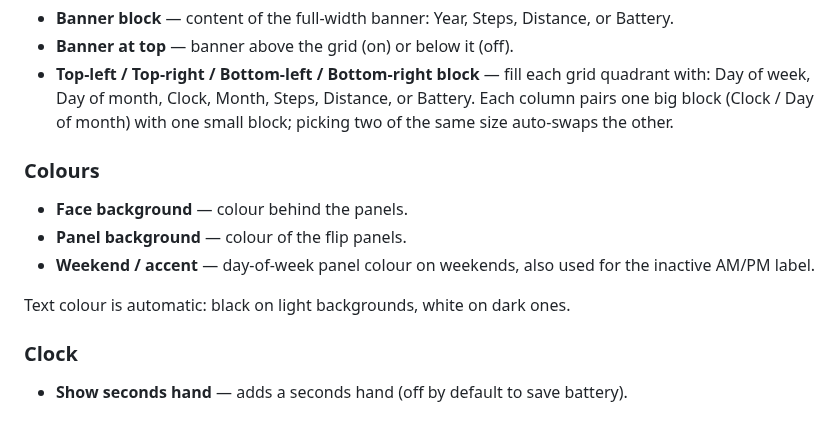
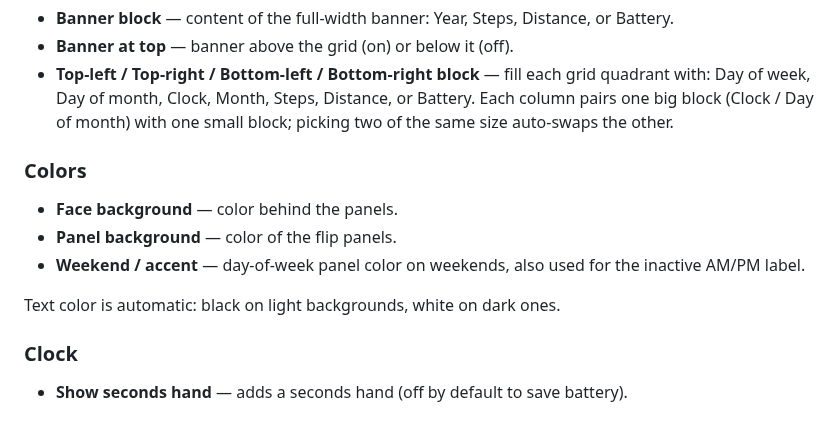
Before and after one commit to eduardochiaro/flipwall-watchface, a Markdown page: README.md, the part around the change. Rendered like a GitHub page.

Commit message:
Add banner assets and standardize colors

```diff
--- a/README.md
+++ b/README.md
@@ -43,12 +43,12 @@ Configure via the Pebble app settings page.
 - **Banner at top** — banner above the grid (on) or below it (off).
 - **Top-left / Top-right / Bottom-left / Bottom-right block** — fill each grid quadrant with: Day of week, Day of month, Clock, Month, Steps, Distance, or Battery. Each column pairs one big block (Clock / Day of month) with one small block; picking two of the same size auto-swaps the other.
 
-### Colours
-- **Face background** — colour behind the panels.
-- **Panel background** — colour of the flip panels.
-- **Weekend / accent** — day-of-week panel colour on weekends, also used for the inactive AM/PM label.
+### Colors
+- **Face background** — color behind the panels.
+- **Panel background** — color of the flip panels.
+- **Weekend / accent** — day-of-week panel color on weekends, also used for the inactive AM/PM label.
 
-Text colour is automatic: black on light backgrounds, white on dark ones.
+Text color is automatic: black on light backgrounds, white on dark ones.
 
 ### Clock
 - **Show seconds hand** — adds a seconds hand (off by default to save battery).
```
Also changed, not shown: assets/banner.png (added), 4 other files.
